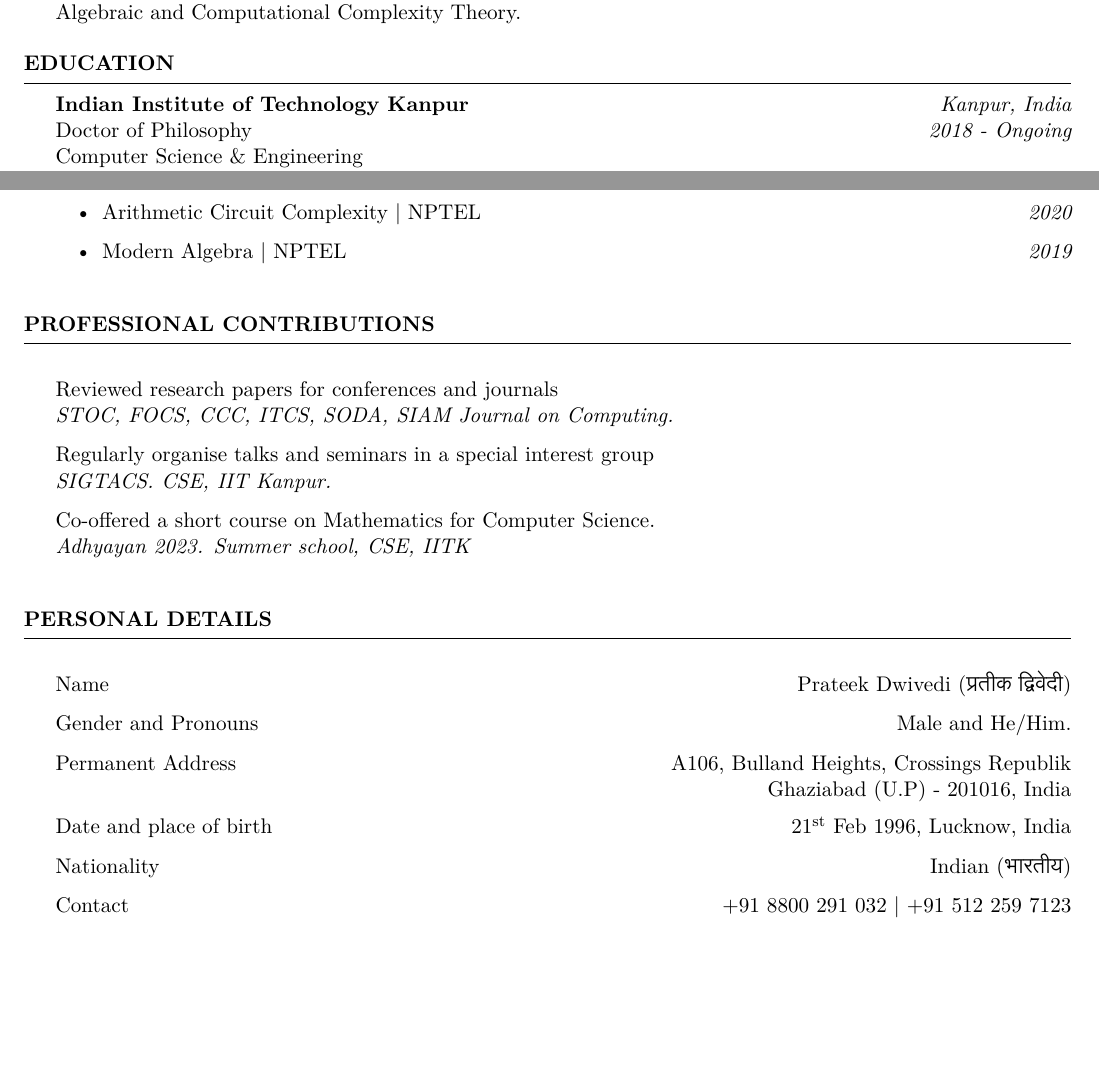
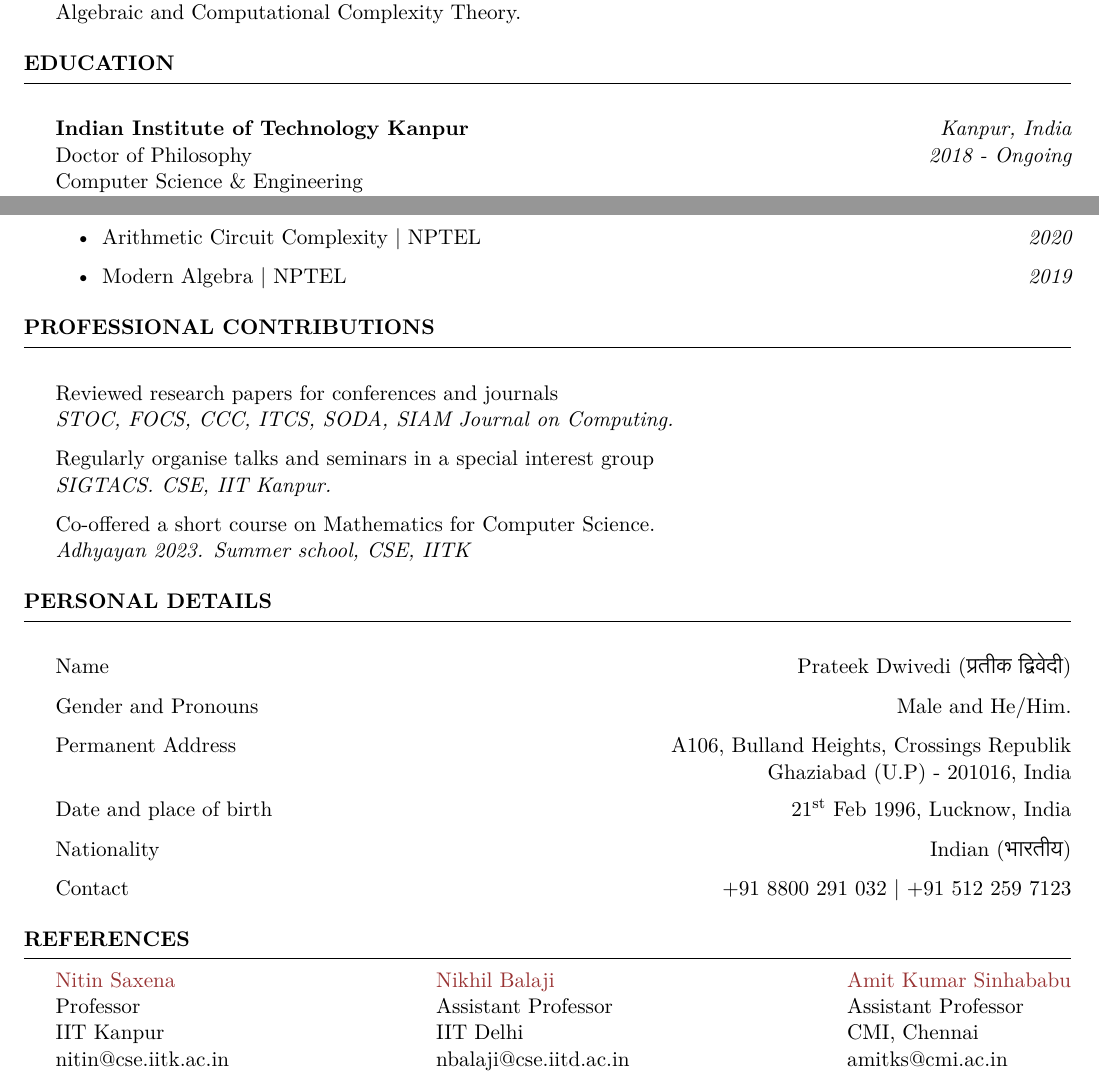
Before and after one commit to prateekdwv/resume, a LaTeX CV (resume.tex): two parts of pages 1 and 3 of 3, joined at a grey line, cut so that both start at the same text, the shorter picture padded with empty space. Compiled offline with XeLaTeX.

Commit message:
added references

```diff
--- a/resume.tex
+++ b/resume.tex
@@ -97,8 +97,8 @@
 
 \begin{rSection}{Education}
 
-{\bf Indian Institute of Technology Kanpur} \hfill {\em Kanpur, India}
-\\ {Doctor of Philosophy} \hfill {\em 2018 - Ongoing}
-\\ Computer Science \& Engineering
-\\ Advisor: \href{https://cse.iitk.ac.in/users/nitin/}{Prof Nitin Saxena}
+  \item {\bf Indian Institute of Technology Kanpur} \hfill {\em Kanpur, India}
+  \\ {Doctor of Philosophy} \hfill {\em 2018 - Ongoing}
+  \\ Computer Science \& Engineering
+  \\ Advisor: \href{https://cse.iitk.ac.in/users/nitin/}{Prof Nitin Saxena}
 
@@ -250,7 +250,6 @@
 
 \end{rSection}
 
-  \vspace{1em}
 
 \begin{rSection}{Professional Contributions}
     \item Reviewed research papers for conferences and journals
@@ -261,7 +260,6 @@
     \\ {\em Adhyayan 2023. Summer school, CSE, IITK}
 \end{rSection}
 
-\vspace{1em}
 
 %-------------------------------------------
 %     PERSONAL DETAILS
@@ -312,4 +310,36 @@
 
 % \end{rSection}
 
+%-------------------------------------------
+%     REFERENCES
+%-------------------------------------------
+\begin{rSection}{References}
+
+  \begin{minipage}[t]{0.37\linewidth}
+    \begin{flushleft}
+      \href{https://cse.iitk.ac.in/users/nitin/}{Nitin Saxena} \\
+      Professor \\
+      IIT Kanpur\\
+      nitin@cse.iitk.ac.in
+    \end{flushleft}
+  \end{minipage}
+  \begin{minipage}[t]{0.4\linewidth}
+    \begin{flushleft}
+      \href{https://sites.google.com/view/nikhilbalaji/home}{Nikhil Balaji} \\
+      Assistant Professor\\
+      IIT Delhi\\
+      nbalaji@cse.iitd.ac.in
+    \end{flushleft}
+  \end{minipage}
+  \begin{minipage}[t]{0.33\linewidth}
+    \begin{flushleft}
+      \href{https://www.cmi.ac.in/people/fac-profile.php?id=amitks}{Amit Kumar Sinhababu} \\
+      Assistant Professor\\
+      CMI, Chennai\\
+      amitks@cmi.ac.in
+    \end{flushleft}
+  \end{minipage}
+\end{rSection}
+
+
 \end{document}
```
Also changed, not shown: resume.pdf, resume.tex (6 more changed lines), 1 other file.
